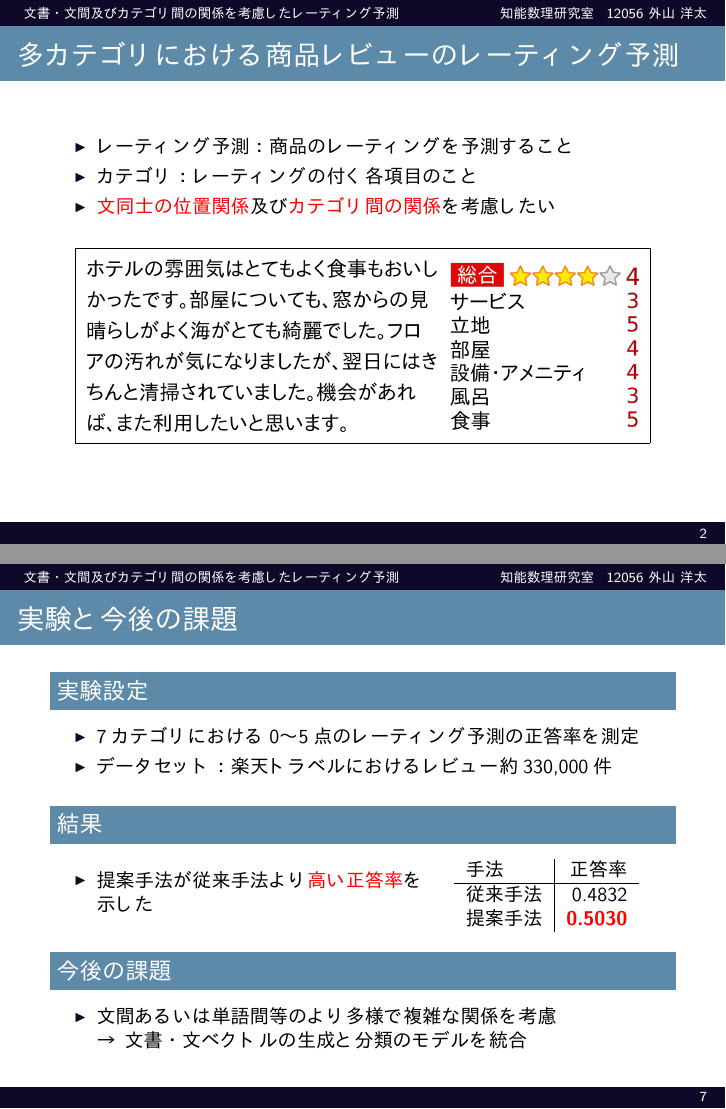
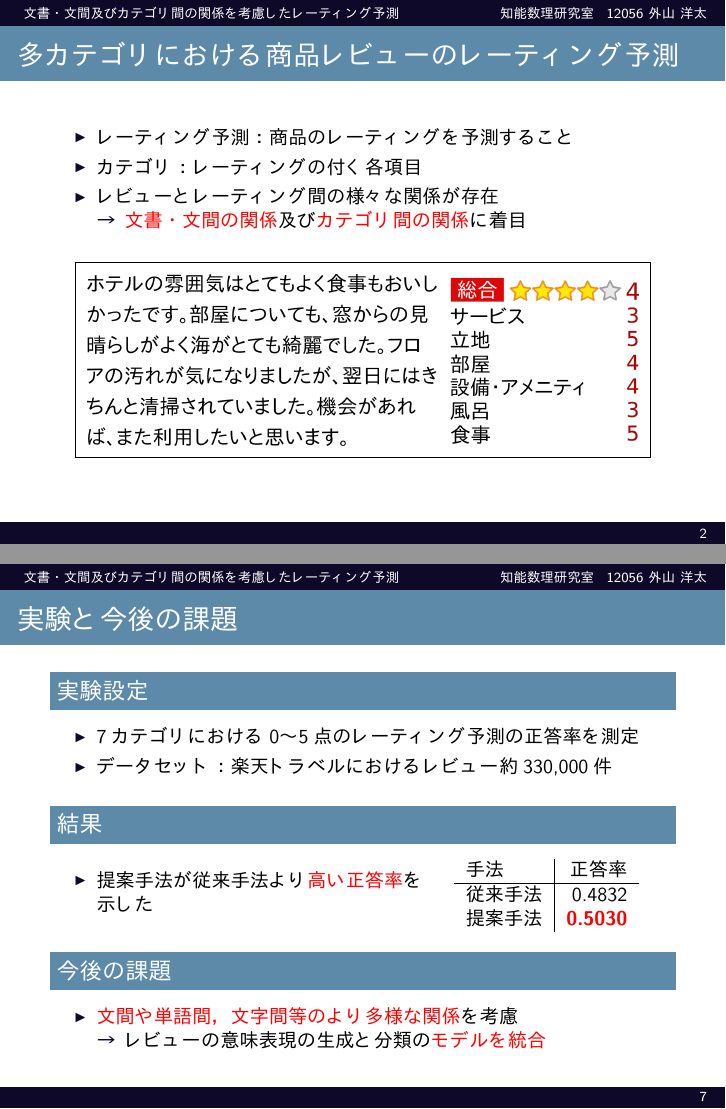
Before and after one commit to ytoyama/bachelor_thesis, LaTeX slides (presentation/presentation.tex): pages 2 and 7 of 7, joined at a grey line. The pictures show the PDF file presentation/presentation.pdf that the author committed with the source.

Commit message:
Update presentation

```diff
--- a/presentation/presentation.tex
+++ b/presentation/presentation.tex
@@ -41,8 +41,9 @@
 \begin{frame}{多カテゴリにおける商品レビューのレーティング予測}{}
   \begin{itemize}
     \item レーティング予測：商品のレーティングを予測すること
-    \item カテゴリ：レーティングの付く各項目のこと
-    \item \fire{文同士の位置関係}及び\fire{カテゴリ間の関係}を考慮したい
+    \item カテゴリ：レーティングの付く各項目
+    \item レビューとレーティング間の様々な関係が存在 \\
+          \arrow \fire{文書・文間の関係}及び\fire{カテゴリ間の関係}に着目
   \end{itemize}
   \begin{figure}
     \fboxsep=2mm
@@ -156,8 +157,8 @@
   \vspace{-1em} % HACK
   \begin{block}{今後の課題}
     \begin{itemize}
-      \item 文間あるいは単語間等のより多様で複雑な関係を考慮 \\
-            \arrow 文書・文ベクトルの生成と分類のモデルを統合
+      \item \fire{文間や単語間、文字間等のより多様な関係}を考慮 \\
+            \arrow レビューの意味表現の生成と分類の\fire{モデルを統合}
     \end{itemize}
   \end{block}
 \end{frame}
```
Also changed, not shown: presentation/presentation.pdf, presentation/presentation_1.png, presentation/presentation_2.png, presentation/presentation_3.png, presentation/presentation_4.png, presentation/presentation_5.png, presentation/presentation_6.png, presentation/presentation_7.png.
